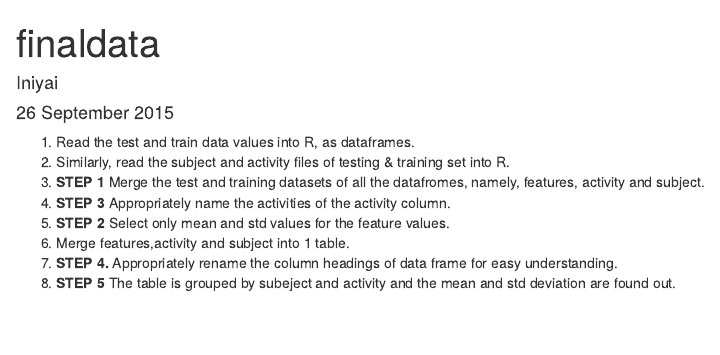
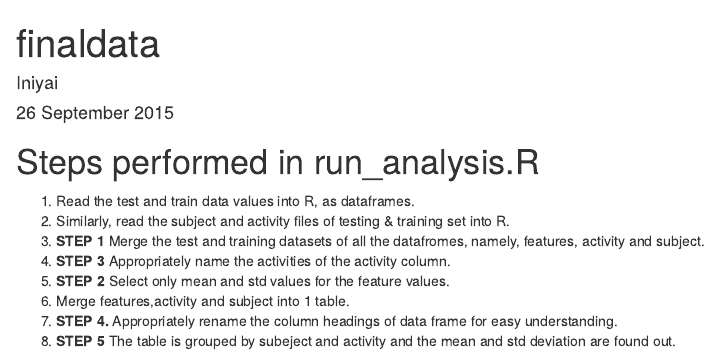
Before and after one commit to iniyai/data-cleaning, an R Markdown document (README.rmd): the page in a window 1100 px wide, from its top. Rendered offline with R 4.5, knitr and Pandoc, with nearby package versions.

Commit message:
trying to get markdown in main page

```diff
--- a/README.rmd
+++ b/README.rmd
@@ -4,7 +4,7 @@ author: "Iniyai"
 date: "26 September 2015"
 output: html_document
 ---
-
+# Steps performed in run_analysis.R
 1. Read the test and train data values into R, as dataframes.
 2. Similarly, read the subject and activity files of testing & training set into R.
 3. **STEP 1** Merge the test and training datasets of all the datafromes, namely, features, activity and subject.
```
Also changed, not shown: README.md.
